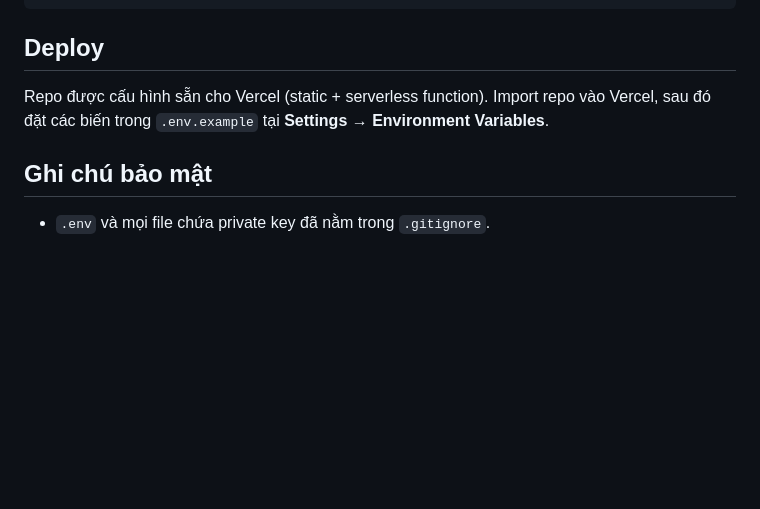
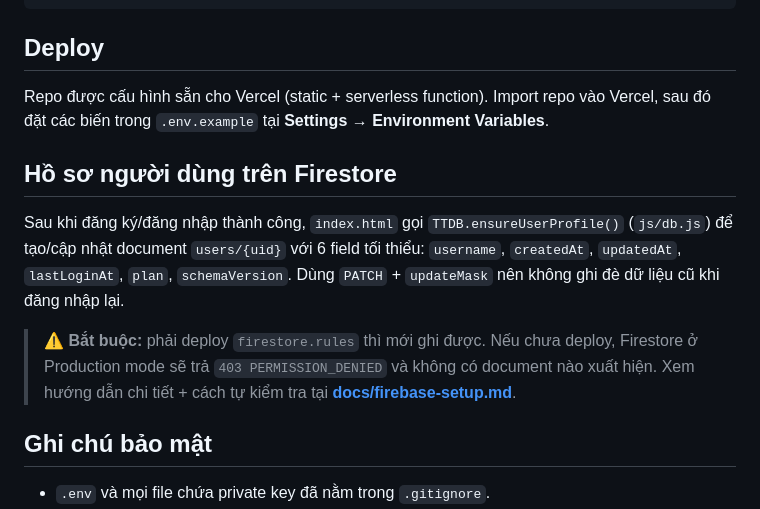
Before and after one commit to hkeyd-124/teachtool, a Markdown page: README.md, the part around one of its changes. Rendered like a GitHub page; blank space fills up the shorter version.

```diff
--- a/README.md
+++ b/README.md
@@ -85,6 +85,18 @@ npx serve .
 Repo được cấu hình sẵn cho Vercel (static + serverless function). Import repo vào Vercel,
 sau đó đặt các biến trong `.env.example` tại **Settings → Environment Variables**.
 
+## Hồ sơ người dùng trên Firestore
+
+Sau khi đăng ký/đăng nhập thành công, `index.html` gọi `TTDB.ensureUserProfile()`
+(`js/db.js`) để tạo/cập nhật document `users/{uid}` với 6 field tối thiểu:
+`username`, `createdAt`, `updatedAt`, `lastLoginAt`, `plan`, `schemaVersion`.
+Dùng `PATCH` + `updateMask` nên không ghi đè dữ liệu cũ khi đăng nhập lại.
+
+> ⚠️ **Bắt buộc:** phải deploy `firestore.rules` thì mới ghi được. Nếu chưa deploy,
+> Firestore ở Production mode sẽ trả `403 PERMISSION_DENIED` và không có document nào
+> xuất hiện. Xem hướng dẫn chi tiết + cách tự kiểm tra tại
+> **[docs/firebase-setup.md](docs/firebase-setup.md)**.
+
 ## Ghi chú bảo mật
 
 - `.env` và mọi file chứa private key đã nằm trong `.gitignore`.
```
Also changed, not shown: other parts of README.md (+1 -1 lines), docs/firebase-setup.md (added, +204 -0 lines).
